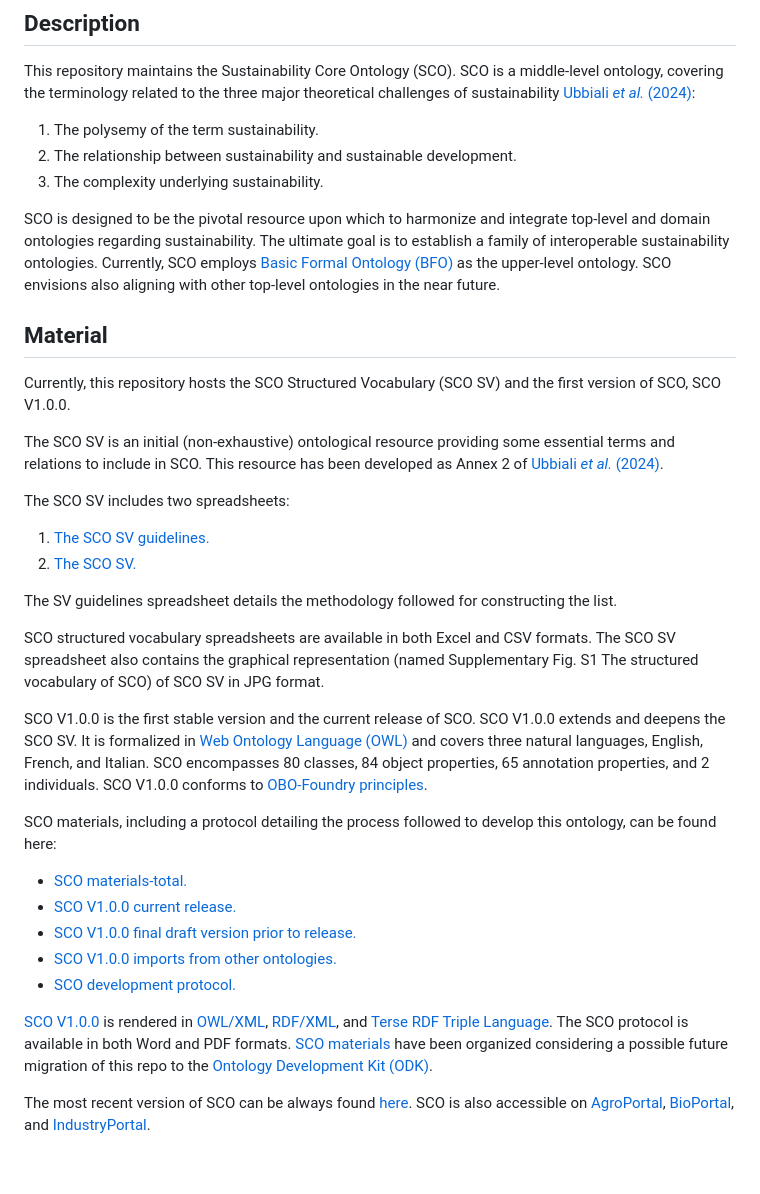
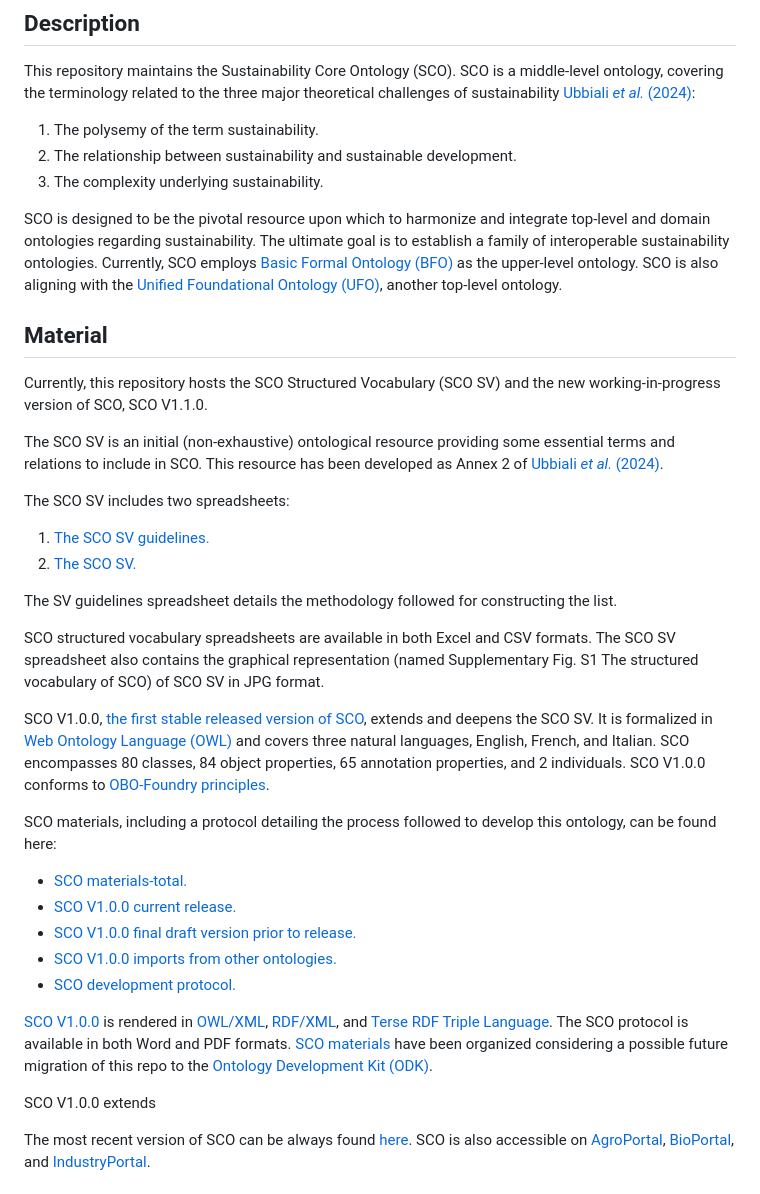
Before and after one commit to gioUbbiali/Sustainability-Core-Ontology, a Markdown page: README.md, the part around the change. GitHub-like rendering; blank space fills up the shorter version.

```diff
--- a/README.md
+++ b/README.md
@@ -7,12 +7,12 @@ This repository maintains the Sustainability Core Ontology (SCO). SCO is a middl
 2) The relationship between sustainability and sustainable development.
 3) The complexity underlying sustainability.
 
-SCO is designed to be the pivotal resource upon which to harmonize and integrate top-level and domain ontologies regarding sustainability. The ultimate goal is to establish a family of interoperable sustainability ontologies. Currently, SCO employs [Basic Formal Ontology (BFO)](https://github.com/BFO-ontology/BFO-2020) as the upper-level ontology. SCO envisions also aligning with other top-level ontologies in the near future.
+SCO is designed to be the pivotal resource upon which to harmonize and integrate top-level and domain ontologies regarding sustainability. The ultimate goal is to establish a family of interoperable sustainability ontologies. Currently, SCO employs [Basic Formal Ontology (BFO)](https://github.com/BFO-ontology/BFO-2020) as the upper-level ontology. SCO is also aligning with the [Unified Foundational Ontology (UFO)](https://ontouml.readthedocs.io/en/latest/intro/ufo.html), another top-level ontology.
 
 
 ## Material
 
-Currently, this repository hosts the SCO Structured Vocabulary (SCO SV) and the first version of SCO, SCO V1.0.0.
+Currently, this repository hosts the SCO Structured Vocabulary (SCO SV) and the new working-in-progress version of SCO, SCO V1.1.0.
 
 The SCO SV is an initial (non-exhaustive) ontological resource providing some essential terms and relations to include in SCO. This resource has been developed as Annex 2 of [Ubbiali *et al.* (2024)](https://doi.org/10.31219/osf.io/z8uqr).
 
@@ -25,7 +25,7 @@ The SV guidelines spreadsheet details the methodology followed for constructing
 
 SCO structured vocabulary spreadsheets are available in both Excel and CSV formats. The SCO SV spreadsheet also contains the graphical representation (named Supplementary Fig. S1 The structured vocabulary of SCO) of SCO SV in JPG format.
 
-SCO V1.0.0 is the first stable version and the current release of SCO. SCO V1.0.0 extends and deepens the SCO SV. It is formalized in [Web Ontology Language (OWL)](https://www.w3.org/TR/owl2-overview/) and covers three natural languages, English, French, and Italian. SCO encompasses 80 classes, 84 object properties, 65 annotation properties, and 2 individuals. SCO V1.0.0 conforms to [OBO-Foundry principles](https://obofoundry.org/principles/fp-000-summary.html).
+SCO V1.0.0, [the first stable released version of SCO](https://github.com/gioUbbiali/Sustainability-Core-Ontology/releases/tag/v1.0.0), extends and deepens the SCO SV. It is formalized in [Web Ontology Language (OWL)](https://www.w3.org/TR/owl2-overview/) and covers three natural languages, English, French, and Italian. SCO encompasses 80 classes, 84 object properties, 65 annotation properties, and 2 individuals. SCO V1.0.0 conforms to [OBO-Foundry principles](https://obofoundry.org/principles/fp-000-summary.html).
 
 SCO materials, including a protocol detailing the process followed to develop this ontology, can be found here:
 
@@ -36,6 +36,8 @@ SCO materials, including a protocol detailing the process followed to develop th
 - [SCO development protocol. ](https://github.com/gioUbbiali/Sustainability-Core-Ontology/tree/main/SCO/sco%20development%20protocol)
 
 [SCO V1.0.0](https://github.com/gioUbbiali/Sustainability-Core-Ontology/tree/main/SCO) is rendered in [OWL/XML](https://www.w3.org/TR/owl2-overview/), [RDF/XML](https://www.w3.org/TR/rdf-syntax-grammar/), and [Terse RDF Triple Language](https://www.w3.org/TR/turtle/). The SCO protocol is available in both Word and PDF formats. [SCO materials](https://github.com/gioUbbiali/Sustainability-Core-Ontology/tree/main/SCO) have been organized considering a possible future migration of this repo to the [Ontology Development Kit (ODK)](https://github.com/INCATools/ontology-development-kit).
+
+SCO V1.0.0 extends
 
 The most recent version of SCO can be always found [here](https://github.com/gioUbbiali/Sustainability-Core-Ontology).
 SCO is also accessible on [AgroPortal](https://agroportal.lirmm.fr/ontologies/SCO), [BioPortal](https://bioportal.bioontology.org/ontologies/SCO_V1), and [IndustryPortal](https://industryportal.enit.fr/ontologies/SCO).
```
